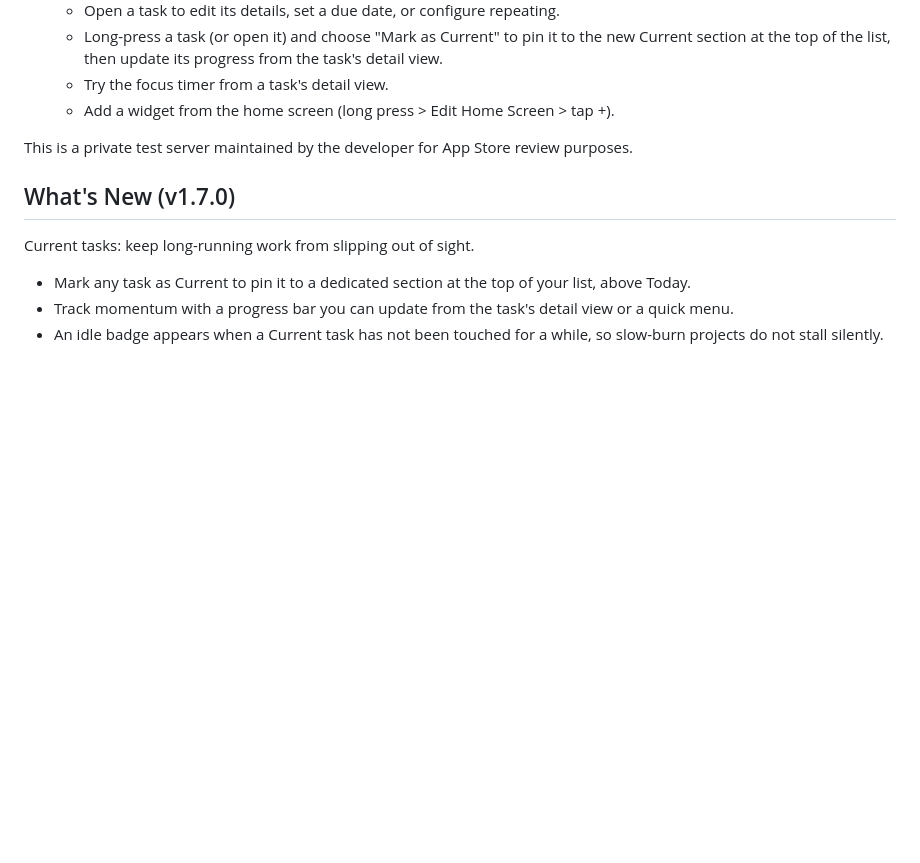
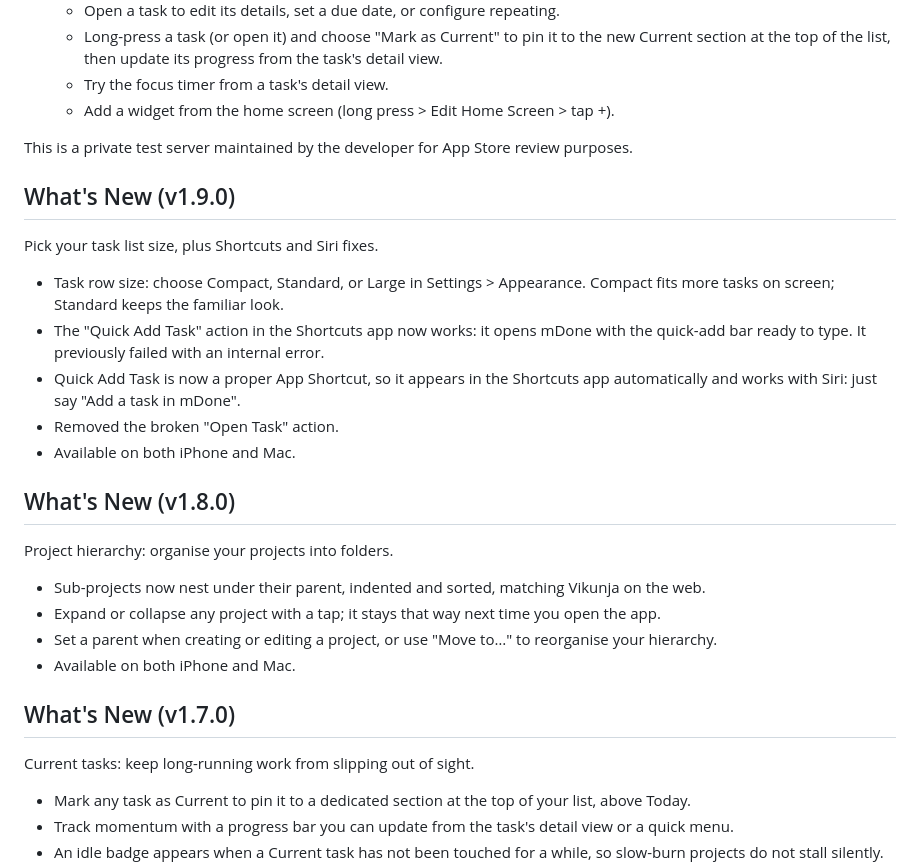
Before and after one commit to marco308/mdone, a Markdown page: docs/appstore-metadata.md, the part around the change. Drawn GitHub-style; blank space fills up the shorter version.

```diff
--- a/docs/appstore-metadata.md
+++ b/docs/appstore-metadata.md
@@ -83,6 +83,25 @@ Steps to test:
 
 This is a private test server maintained by the developer for App Store review purposes.
 
+## What's New (v1.9.0)
+
+Pick your task list size, plus Shortcuts and Siri fixes.
+
+- Task row size: choose Compact, Standard, or Large in Settings > Appearance. Compact fits more tasks on screen; Standard keeps the familiar look.
+- The "Quick Add Task" action in the Shortcuts app now works: it opens mDone with the quick-add bar ready to type. It previously failed with an internal error.
+- Quick Add Task is now a proper App Shortcut, so it appears in the Shortcuts app automatically and works with Siri: just say "Add a task in mDone".
+- Removed the broken "Open Task" action.
+- Available on both iPhone and Mac.
+
+## What's New (v1.8.0)
+
+Project hierarchy: organise your projects into folders.
+
+- Sub-projects now nest under their parent, indented and sorted, matching Vikunja on the web.
+- Expand or collapse any project with a tap; it stays that way next time you open the app.
+- Set a parent when creating or editing a project, or use "Move to…" to reorganise your hierarchy.
+- Available on both iPhone and Mac.
+
 ## What's New (v1.7.0)
 
 Current tasks: keep long-running work from slipping out of sight.
```
Also changed, not shown: CHANGELOG.md (+19 -4 lines).
